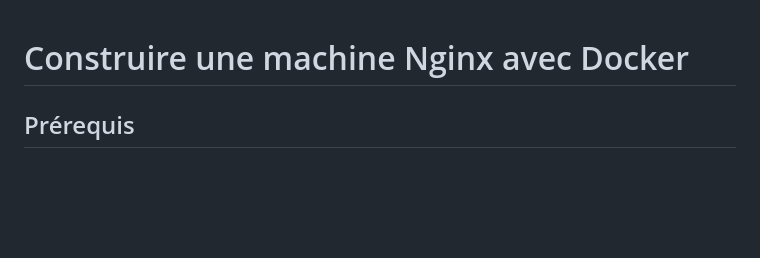
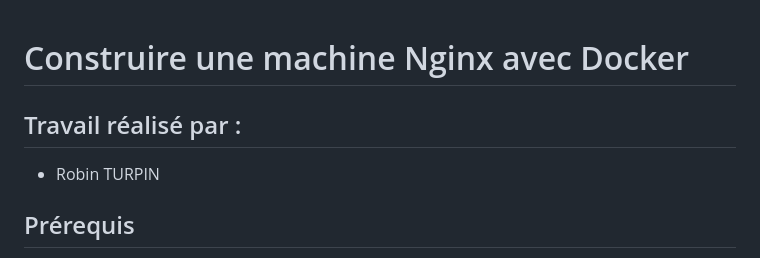
Before and after one commit to 1nbr0/devops-epsi, a Markdown page: README.md, the part around the change. Rendered like a GitHub page; blank space fills up the shorter version.

```diff
--- a/README.md
+++ b/README.md
@@ -1,4 +1,8 @@
 # Construire une machine Nginx avec Docker
+
+## Travail réalisé par :
+
+- Robin TURPIN
 
 ## Prérequis
 
```
